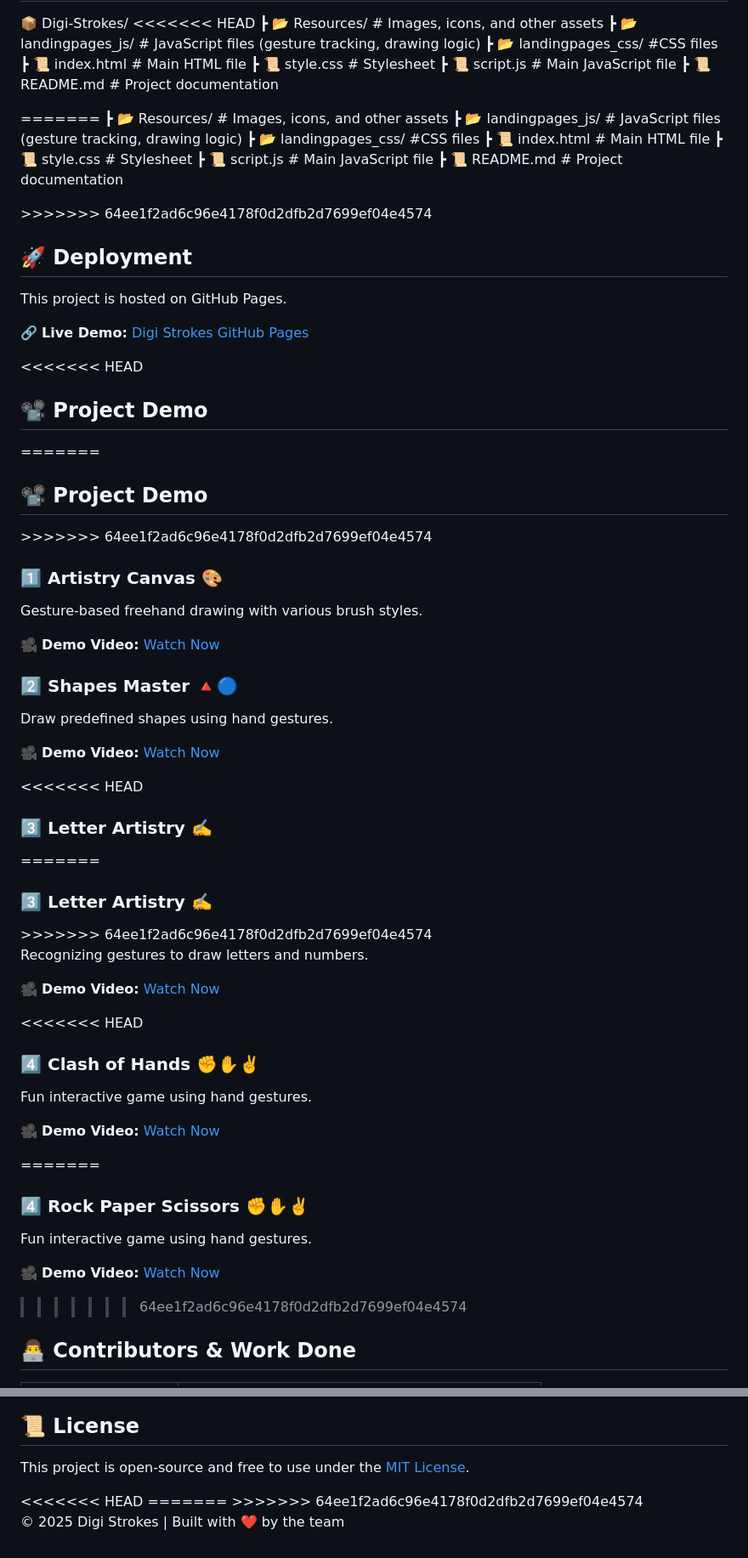
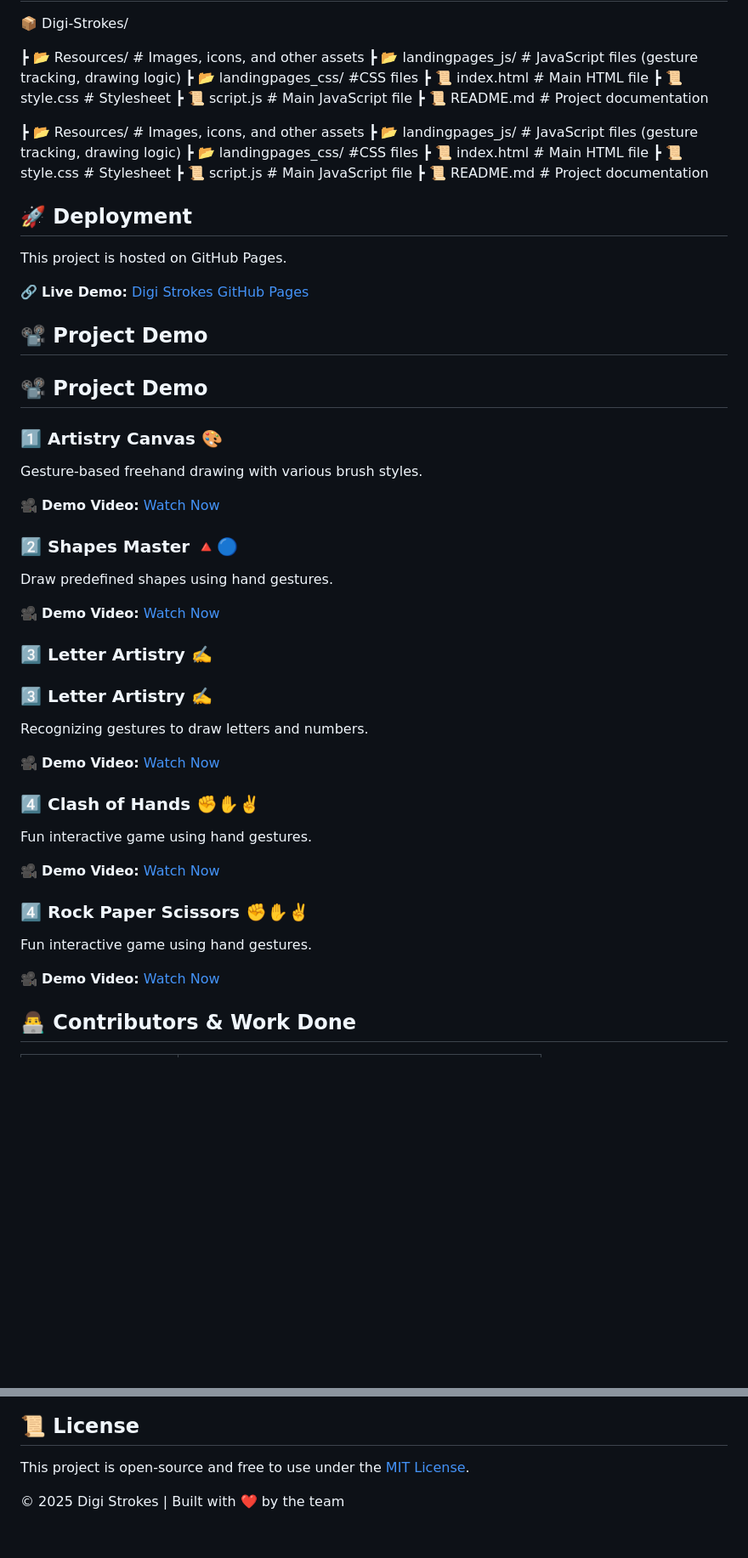
Before and after one commit to Code-Nico-Code/Digi-Strokes, a Markdown page: README.md, 2 parts joined by grey strips. Shown at 85% size. Rendered like a GitHub page; blank space fills up the shorter version.

```diff
--- a/README.md
+++ b/README.md
@@ -59,6 +56,6 @@
 
 📦 Digi-Strokes/
-<<<<<<< HEAD
+
  ┣ 📂 Resources/          # Images, icons, and other assets
  ┣ 📂 landingpages_js/              # JavaScript files (gesture tracking, drawing logic)
  ┣ 📂 landingpages_css/              #CSS files
@@ -69,7 +66,7 @@
         </pre>
     </section>
 
-=======
+
  ┣    📂 Resources/          # Images, icons, and other assets
  ┣    📂 landingpages_js/              # JavaScript files (gesture tracking, drawing logic)
  ┣    📂 landingpages_css/              #CSS files
@@ -79,7 +76,7 @@
  ┣    📜 README.md        # Project documentation
 
 </section>
->>>>>>> 64ee1f2ad6c96e4178f0d2dfb2d7699ef04e4574
+
 <section>
         <h2>🚀 Deployment</h2>
         <p>This project is hosted on GitHub Pages.</p>
@@ -87,11 +84,11 @@
     </section>
 
 <section>
-<<<<<<< HEAD
-        <h2>📽️ Project Demo</h2>
-=======
+
+<h2>📽️ Project Demo</h2>
+
    <h2>📽️ Project Demo</h2>
->>>>>>> 64ee1f2ad6c96e4178f0d2dfb2d7699ef04e4574
+
 
 <h3>1️⃣ Artistry Canvas 🎨</h3>
         <p>Gesture-based freehand drawing with various brush styles.</p>
@@ -101,26 +98,26 @@
         <p>Draw predefined shapes using hand gestures.</p>
         <p>🎥 <strong>Demo Video:</strong> <a href="Digi-Strokes/videos/Demos/Shapes-Master-Demo.mp4" target="_blank">Watch Now</a></p>
 
-<<<<<<< HEAD
+
 <h3>3️⃣ Letter Artistry ✍️</h3>
-=======
+
  <h3>3️⃣ Letter Artistry ✍️</h3>
->>>>>>> 64ee1f2ad6c96e4178f0d2dfb2d7699ef04e4574
-        <p>Recognizing gestures to draw letters and numbers.</p>
+
+<p>Recognizing gestures to draw letters and numbers.</p>
         <p>🎥 <strong>Demo Video:</strong> <a href="Digi-Strokes/videos/Demos/Letter-Artistry-Demo.mp4" target="_blank">Watch Now</a></p>
 
-<<<<<<< HEAD
+
 <h3>4️⃣ Clash of Hands ✊✋✌️</h3>
         <p>Fun interactive game using hand gestures.</p>
         <p>🎥 <strong>Demo Video:</strong> <a href="Digi-Strokes/videos/Demos/Clash of Hands-Demo.mp4" target="_blank">Watch Now</a></p>
     </section>
-=======
+
  <h3>4️⃣ Rock Paper Scissors ✊✋✌️</h3>
         <p>Fun interactive game using hand gestures.</p>
         <p>🎥 <strong>Demo Video:</strong> <a href="#" target="_blank">Watch Now</a></p>
 </section>
 
->>>>>>> 64ee1f2ad6c96e4178f0d2dfb2d7699ef04e4574
+
 <section>
         <h2>👨‍💻 Contributors & Work Done</h2>
         <table border="1">
@@ -151,13 +148,13 @@
         <h2>📜 License</h2>
         <p>This project is open-source and free to use under the <a href="#" target="_blank">MIT License</a>.</p>
     </section>
-<<<<<<< HEAD
+
 
 <footer>
-=======
+
  <footer>
->>>>>>> 64ee1f2ad6c96e4178f0d2dfb2d7699ef04e4574
-        <p>© 2025 Digi Strokes | Built with ❤️ by the team</p>
-    </footer>
+
+<p>© 2025 Digi Strokes | Built with ❤️ by the team</p>
+</footer>
 </body>
 </html>
```
Also changed, not shown: other parts of README.md (+11 -14 lines).
